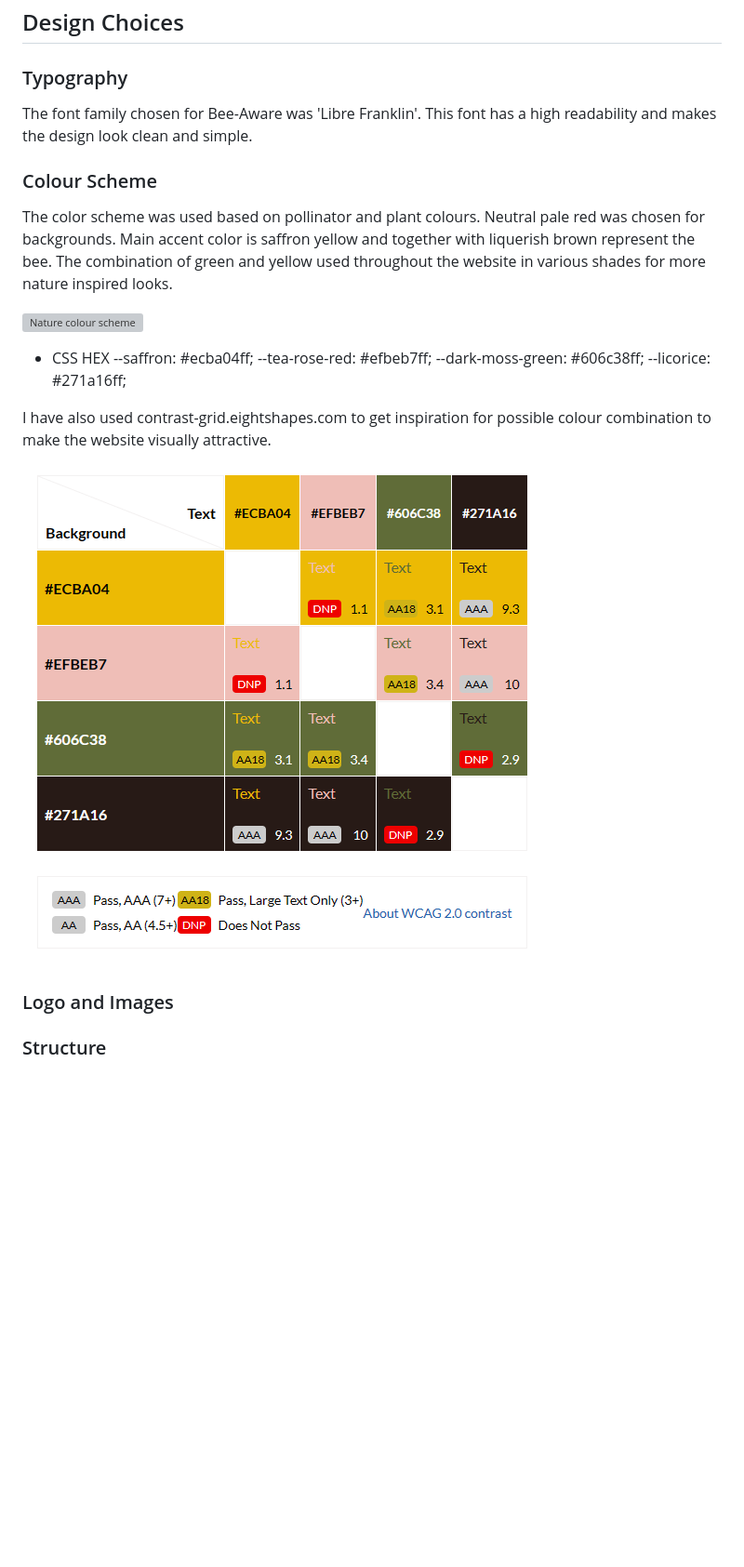
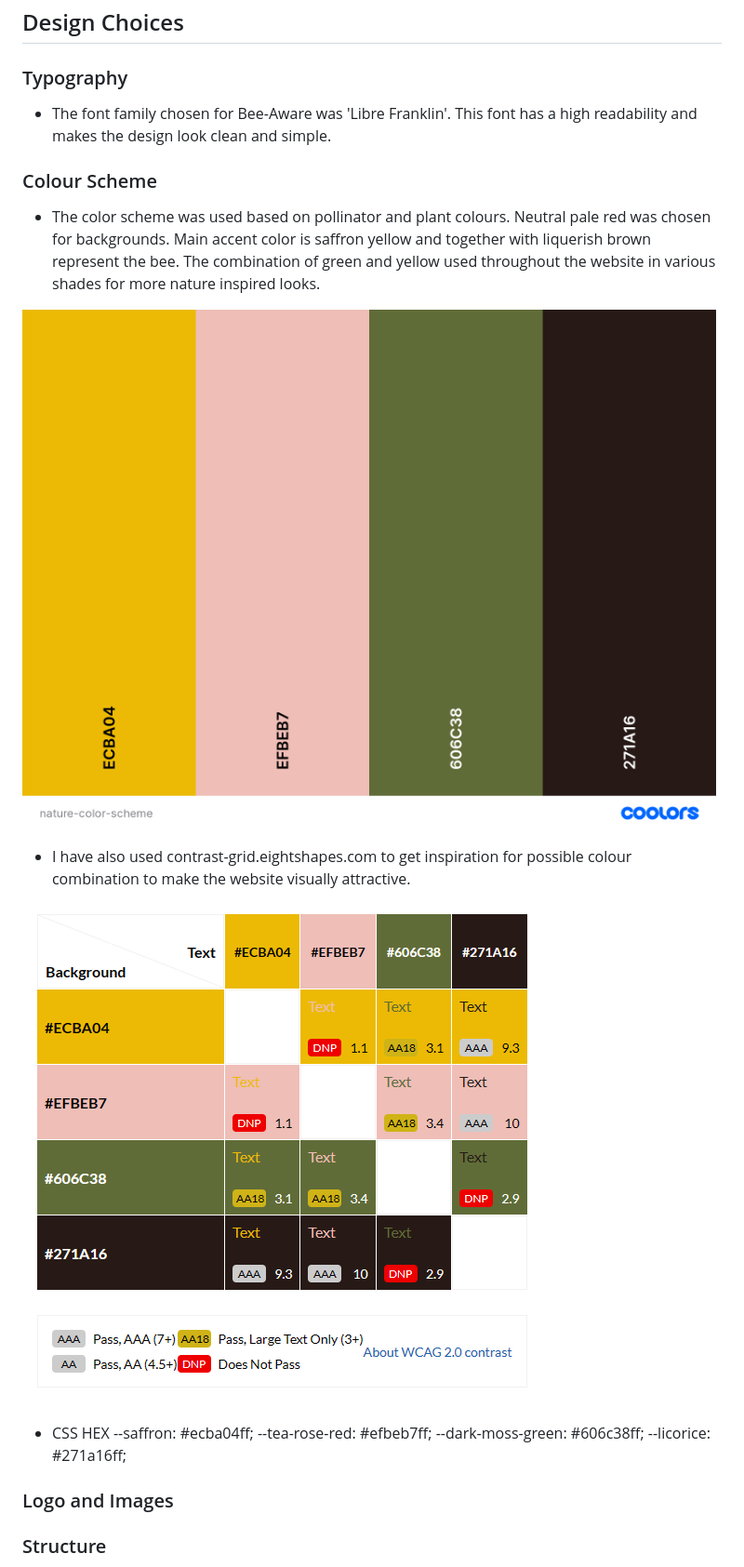
Before and after one commit to Indre-V/bee-aware, a Markdown page: README.md, the part around the change printed below. Shown: that part at 93% size. GitHub-like rendering; blank space fills up the shorter version; grey boxes are pictures that could not be loaded.

```diff
--- a/README.md
+++ b/README.md
@@ -54,13 +54,17 @@ Users can subscribe to newsletter and contact campaign managers directly.
 
 ### Typography
 
-The font family chosen for Bee-Aware was 'Libre Franklin'. This font has a high readability and makes the design look clean and simple.
+- The font family chosen for Bee-Aware was 'Libre Franklin'. This font has a high readability and makes the design look clean and simple.
 
 ### Colour Scheme
 
-The color scheme was used based on pollinator and plant colours. Neutral pale red was chosen for backgrounds. Main accent color is saffron yellow and together with liquerish brown represent the bee. The combination of green and yellow used throughout the website in various shades for more nature inspired looks.
+- The color scheme was used based on pollinator and plant colours. Neutral pale red was chosen for backgrounds. Main accent color is saffron yellow and together with liquerish brown represent the bee. The combination of green and yellow used throughout the website in various shades for more nature inspired looks.
 
-![Nature colour scheme](docs/nature-colour-scheme.png)
+![Nature colour scheme](docs/nature-color-scheme.png)
+
+- I have also used contrast-grid.eightshapes.com to get inspiration for possible colour combination to make the website visually attractive.
+
+![Contrast Grid](docs/contrast-grid.png)
 
 - CSS HEX
   --saffron: #ecba04ff;
@@ -68,10 +72,6 @@ The color scheme was used based on pollinator and plant colours. Neutral pale re
   --dark-moss-green: #606c38ff;
   --licorice: #271a16ff;
 
-I have also used contrast-grid.eightshapes.com to get inspiration for possible colour combination to make the website visually attractive.
-
-![Contrast Grid](docs/contrast-grid.png)
-
 ### Logo and Images
 
 ### Structure
```
Also changed, not shown: other parts of README.md (+28 -8 lines).
